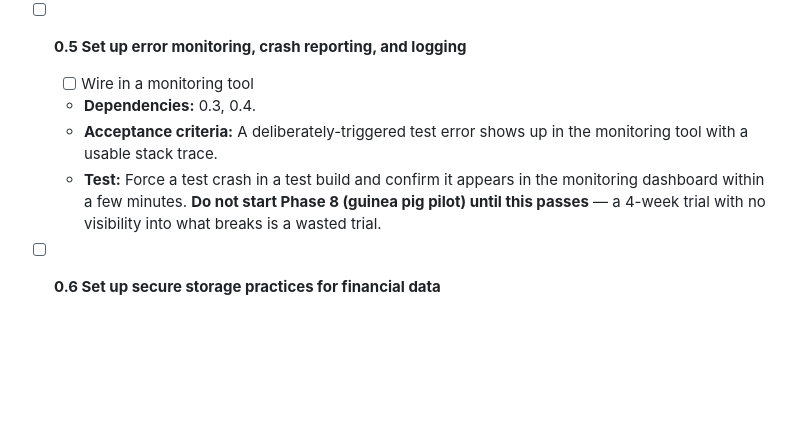
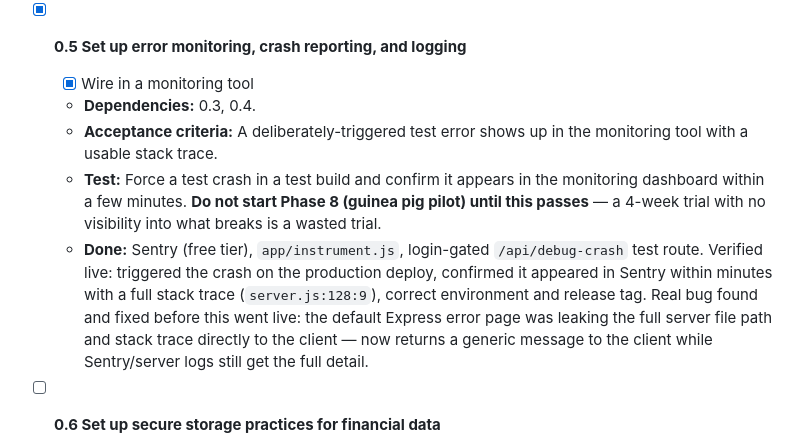
Before and after one commit to lhamza307/money-in-plain-english, a Markdown page: project-plan.md, the part around the change. Drawn GitHub-style; blank space fills up the shorter version.

Commit message:
Check off Phase 0 task 0.5
Verified live: triggered a real crash on the production deploy,
confirmed it appeared in Sentry with a full stack trace.

Co-Authored-By: Claude Sonnet 5 <noreply@anthropic.com>

```diff
--- a/project-plan.md
+++ b/project-plan.md
@@ -47,11 +47,12 @@ Build a bank-connected app that turns a person's spending into a weekly plain-la
   - **Test:** Deploy a trivial change, confirm it goes live, and confirm test data entered before the deploy is still there after.
   - **Done:** Render (Starter, $7.25/mo total with disk), `render.yaml`. Live at `money-in-plain-english-app.onrender.com`. Fixed a real bug found before deploying: `server.js` wiped the database on every process start, which would have destroyed production data on every redeploy. Verified for real: signed up a test account, pushed a code change, confirmed the deploy went live, confirmed the account created before the redeploy still existed after.
 
-- [ ] **0.5 Set up error monitoring, crash reporting, and logging**
-  - [ ] Wire in a monitoring tool
+- [x] **0.5 Set up error monitoring, crash reporting, and logging**
+  - [x] Wire in a monitoring tool
   - **Dependencies:** 0.3, 0.4.
   - **Acceptance criteria:** A deliberately-triggered test error shows up in the monitoring tool with a usable stack trace.
   - **Test:** Force a test crash in a test build and confirm it appears in the monitoring dashboard within a few minutes. **Do not start Phase 8 (guinea pig pilot) until this passes** — a 4-week trial with no visibility into what breaks is a wasted trial.
+  - **Done:** Sentry (free tier), `app/instrument.js`, login-gated `/api/debug-crash` test route. Verified live: triggered the crash on the production deploy, confirmed it appeared in Sentry within minutes with a full stack trace (`server.js:128:9`), correct environment and release tag. Real bug found and fixed before this went live: the default Express error page was leaking the full server file path and stack trace directly to the client — now returns a generic message to the client while Sentry/server logs still get the full detail.
 
 - [ ] **0.6 Set up secure storage practices for financial data**
   - [ ] Encryption at rest for transaction data
```
